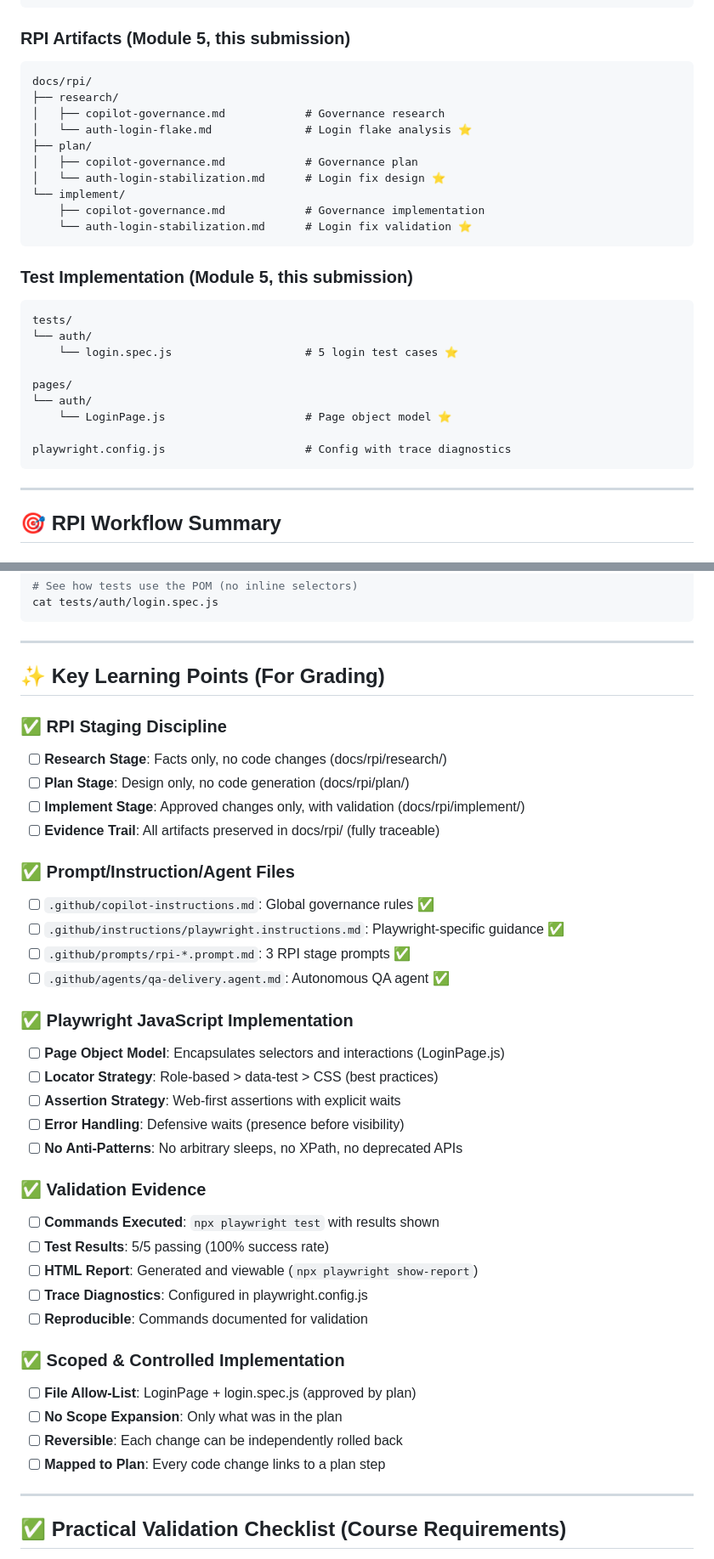
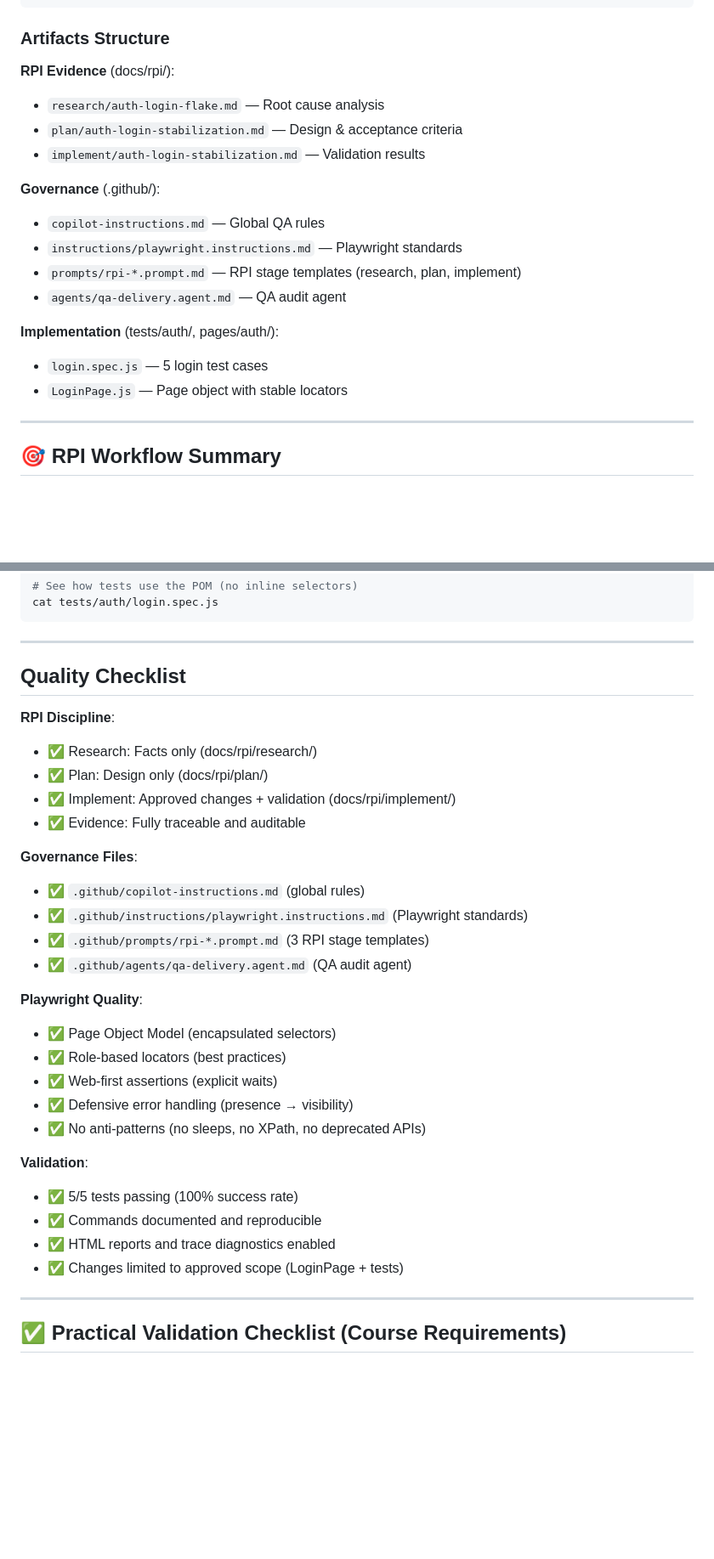
Before and after one commit to carlosmegaOE/projects2026, a Markdown page: README.md, 2 parts joined by grey strips. Shown at 85% size. Rendered like a GitHub page; blank space fills up the shorter version.

Commit message:
docs: reorganize and clean up README structure
- Remove duplicate 'Module 5, this submission' references
- Consolidate file locations (eliminate repetition)
- Simplify section titles (remove confusing emoji)
- Remove unnecessary 'Module 5' from submission subject line
- Merge Grade Rubric with Quality Checklist section
- Reorder for better flow: Intro → Summary → Artifacts → Workflow → Validation → Submission → Status
- Reduce verbose descriptions, keep focused and clean

````diff
--- a/README.md
+++ b/README.md
@@ -79,32 +59,22 @@ Applied RPI discipline to:
     └── qa-delivery.agent.md             # QA audit agent commands
 ```
 
-### RPI Artifacts (Module 5, this submission)
-```
-docs/rpi/
-├── research/
-│   ├── copilot-governance.md            # Governance research
-│   └── auth-login-flake.md              # Login flake analysis ⭐
-├── plan/
-│   ├── copilot-governance.md            # Governance plan
-│   └── auth-login-stabilization.md      # Login fix design ⭐
-└── implement/
-    ├── copilot-governance.md            # Governance implementation
-    └── auth-login-stabilization.md      # Login fix validation ⭐
-```
+### Artifacts Structure
 
-### Test Implementation (Module 5, this submission)
-```
-tests/
-└── auth/
-    └── login.spec.js                    # 5 login test cases ⭐
+**RPI Evidence** (docs/rpi/):
+- `research/auth-login-flake.md` — Root cause analysis
+- `plan/auth-login-stabilization.md` — Design & acceptance criteria
+- `implement/auth-login-stabilization.md` — Validation results
 
-pages/
-└── auth/
-    └── LoginPage.js                     # Page object model ⭐
+**Governance** (.github/):
+- `copilot-instructions.md` — Global QA rules
+- `instructions/playwright.instructions.md` — Playwright standards
+- `prompts/rpi-*.prompt.md` — RPI stage templates (research, plan, implement)
+- `agents/qa-delivery.agent.md` — QA audit agent
 
-playwright.config.js                     # Config with trace diagnostics
-```
+**Implementation** (tests/auth/, pages/auth/):
+- `login.spec.js` — 5 login test cases
+- `LoginPage.js` — Page object with stable locators
 
 ---
 
@@ -278,39 +248,32 @@ cat tests/auth/login.spec.js
 
 ---
 
-## ✨ Key Learning Points (For Grading)
+## Quality Checklist
 
-### ✅ RPI Staging Discipline
-- [ ] **Research Stage**: Facts only, no code changes (docs/rpi/research/)
-- [ ] **Plan Stage**: Design only, no code generation (docs/rpi/plan/)
-- [ ] **Implement Stage**: Approved changes only, with validation (docs/rpi/implement/)
-- [ ] **Evidence Trail**: All artifacts preserved in docs/rpi/ (fully traceable)
+**RPI Discipline**:
+- ✅ Research: Facts only (docs/rpi/research/)
+- ✅ Plan: Design only (docs/rpi/plan/)
+- ✅ Implement: Approved changes + validation (docs/rpi/implement/)
+- ✅ Evidence: Fully traceable and auditable
 
-### ✅ Prompt/Instruction/Agent Files
-- [ ] `.github/copilot-instructions.md`: Global governance rules ✅
-- [ ] `.github/instructions/playwright.instructions.md`: Playwright-specific guidance ✅
-- [ ] `.github/prompts/rpi-*.prompt.md`: 3 RPI stage prompts ✅
-- [ ] `.github/agents/qa-delivery.agent.md`: Autonomous QA agent ✅
+**Governance Files**:
+- ✅ `.github/copilot-instructions.md` (global rules)
+- ✅ `.github/instructions/playwright.instructions.md` (Playwright standards)
+- ✅ `.github/prompts/rpi-*.prompt.md` (3 RPI stage templates)
+- ✅ `.github/agents/qa-delivery.agent.md` (QA audit agent)
 
-### ✅ Playwright JavaScript Implementation
-- [ ] **Page Object Model**: Encapsulates selectors and interactions (LoginPage.js)
-- [ ] **Locator Strategy**: Role-based > data-test > CSS (best practices)
-- [ ] **Assertion Strategy**: Web-first assertions with explicit waits
-- [ ] **Error Handling**: Defensive waits (presence before visibility)
-- [ ] **No Anti-Patterns**: No arbitrary sleeps, no XPath, no deprecated APIs
+**Playwright Quality**:
+- ✅ Page Object Model (encapsulated selectors)
+- ✅ Role-based locators (best practices)
+- ✅ Web-first assertions (explicit waits)
+- ✅ Defensive error handling (presence → visibility)
+- ✅ No anti-patterns (no sleeps, no XPath, no deprecated APIs)
 
-### ✅ Validation Evidence
-- [ ] **Commands Executed**: `npx playwright test` with results shown
-- [ ] **Test Results**: 5/5 passing (100% success rate)
-- [ ] **HTML Report**: Generated and viewable (`npx playwright show-report`)
-- [ ] **Trace Diagnostics**: Configured in playwright.config.js
-- [ ] **Reproducible**: Commands documented for validation
-
-### ✅ Scoped & Controlled Implementation
-- [ ] **File Allow-List**: LoginPage + login.spec.js (approved by plan)
-- [ ] **No Scope Expansion**: Only what was in the plan
-- [ ] **Reversible**: Each change can be independently rolled back
-- [ ] **Mapped to Plan**: Every code change links to a plan step
+**Validation**:
+- ✅ 5/5 tests passing (100% success rate)
+- ✅ Commands documented and reproducible
+- ✅ HTML reports and trace diagnostics enabled
+- ✅ Changes limited to approved scope (LoginPage + tests)
 
 ---
 
````
Also changed, not shown: other parts of README.md (+10 -42 lines).
